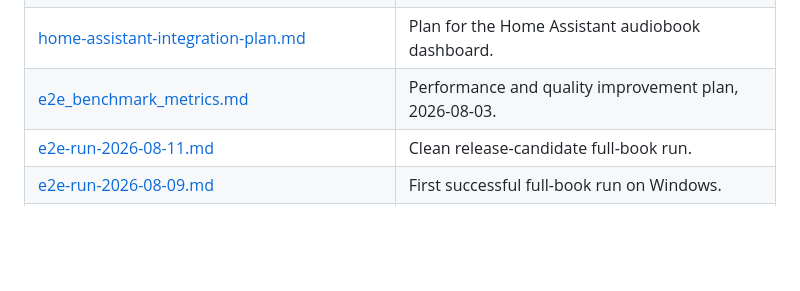
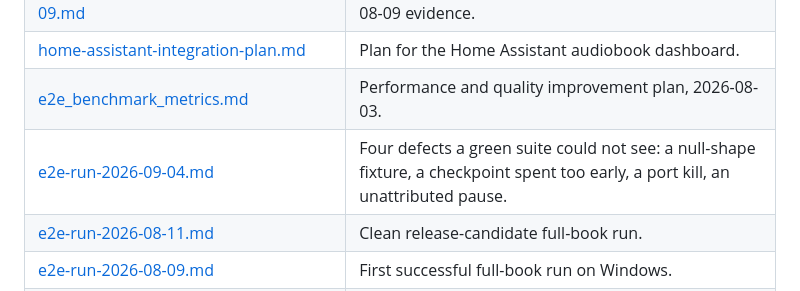
Before and after one commit to NicusorFlorinBaluta/crazy-audiobook-creator, a Markdown page: docs/README.md, the part around the change. Drawn GitHub-style; blank space fills up the shorter version.

```diff
--- a/docs/README.md
+++ b/docs/README.md
@@ -58,6 +58,7 @@ cleaned up, so some paths inside them no longer resolve.
 | [improvement-plan-post-e2e-2026-08-09.md](improvement-plan-post-e2e-2026-08-09.md) | Plan reconciling the pre-E2E review against the 2026-08-09 evidence. |
 | [home-assistant-integration-plan.md](home-assistant-integration-plan.md) | Plan for the Home Assistant audiobook dashboard. |
 | [e2e_benchmark_metrics.md](e2e_benchmark_metrics.md) | Performance and quality improvement plan, 2026-08-03. |
+| [e2e-run-2026-09-04.md](e2e-run-2026-09-04.md) | Four defects a green suite could not see: a null-shape fixture, a checkpoint spent too early, a port kill, an unattributed pause. |
 | [e2e-run-2026-08-11.md](e2e-run-2026-08-11.md) | Clean release-candidate full-book run. |
 | [e2e-run-2026-08-09.md](e2e-run-2026-08-09.md) | First successful full-book run on Windows. |
 | [character-augmentation-and-gender-resolution-2026-08-19.md](character-augmentation-and-gender-resolution-2026-08-19.md) | Why gender defaulted to 'other', and the augmentation pass that fixed it. |
```
Also changed, not shown: docs/e2e-run-2026-09-04.md (added, +135 -0 lines), docs/socket-resilience-and-supervision.md (+9 -2 lines).
